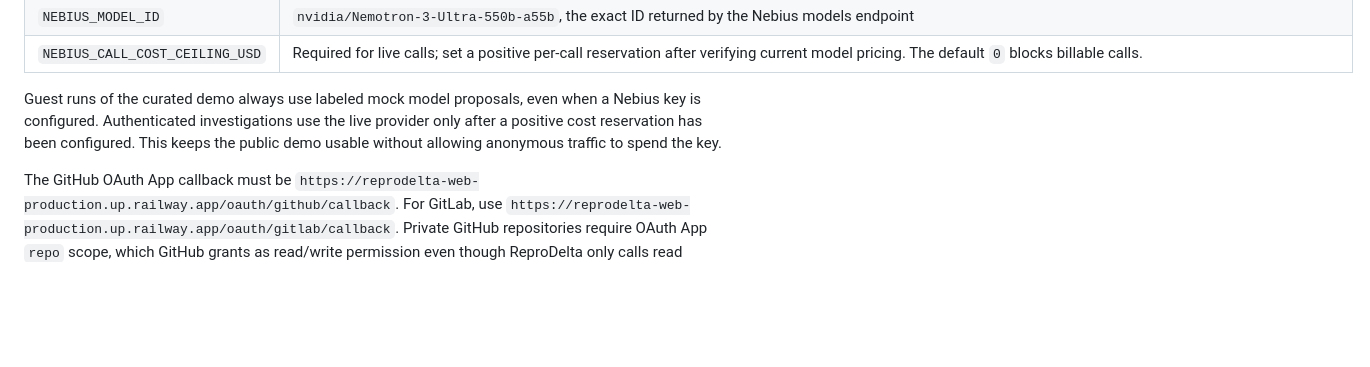
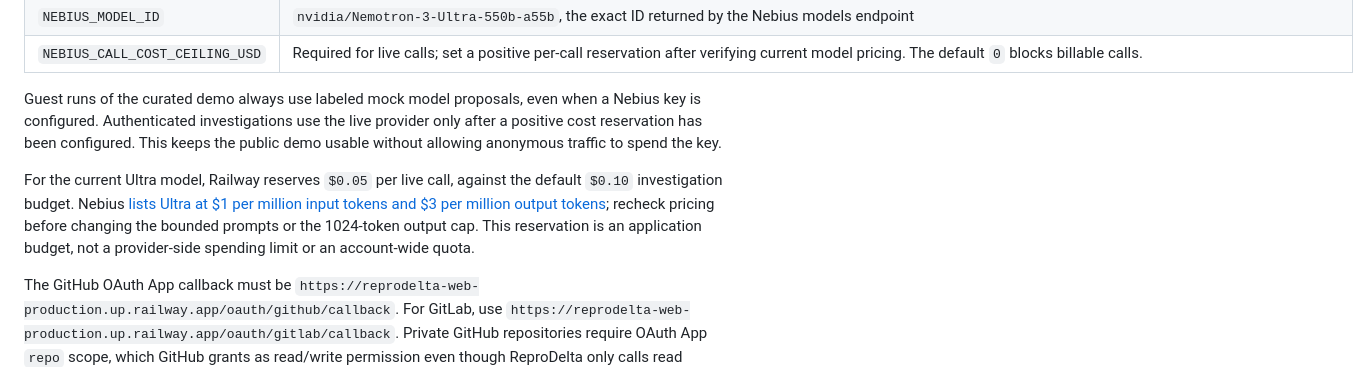
Before and after one commit to Gracy769/reprodelta, a Markdown page: docs/railway-deployment.md, the part around the change. Rendered like a GitHub page; blank space fills up the shorter version.

Commit message:
docs: record Ultra budget reservation and pricing source

```diff
--- a/docs/railway-deployment.md
+++ b/docs/railway-deployment.md
@@ -26,6 +26,13 @@ Nebius key is configured. Authenticated investigations use the live provider onl
 after a positive cost reservation has been configured. This keeps the public demo
 usable without allowing anonymous traffic to spend the key.
 
+For the current Ultra model, Railway reserves `$0.05` per live call, against the
+default `$0.10` investigation budget. Nebius [lists Ultra at $1 per million input
+tokens and $3 per million output tokens](https://nebius.com/services/token-factory/models/nvidia-nemotron-models-inference);
+recheck pricing before changing the bounded prompts or the 1024-token output cap.
+This reservation is an application budget, not a provider-side spending limit or
+an account-wide quota.
+
 The GitHub OAuth App callback must be
 `https://reprodelta-web-production.up.railway.app/oauth/github/callback`.
 For GitLab, use
```
